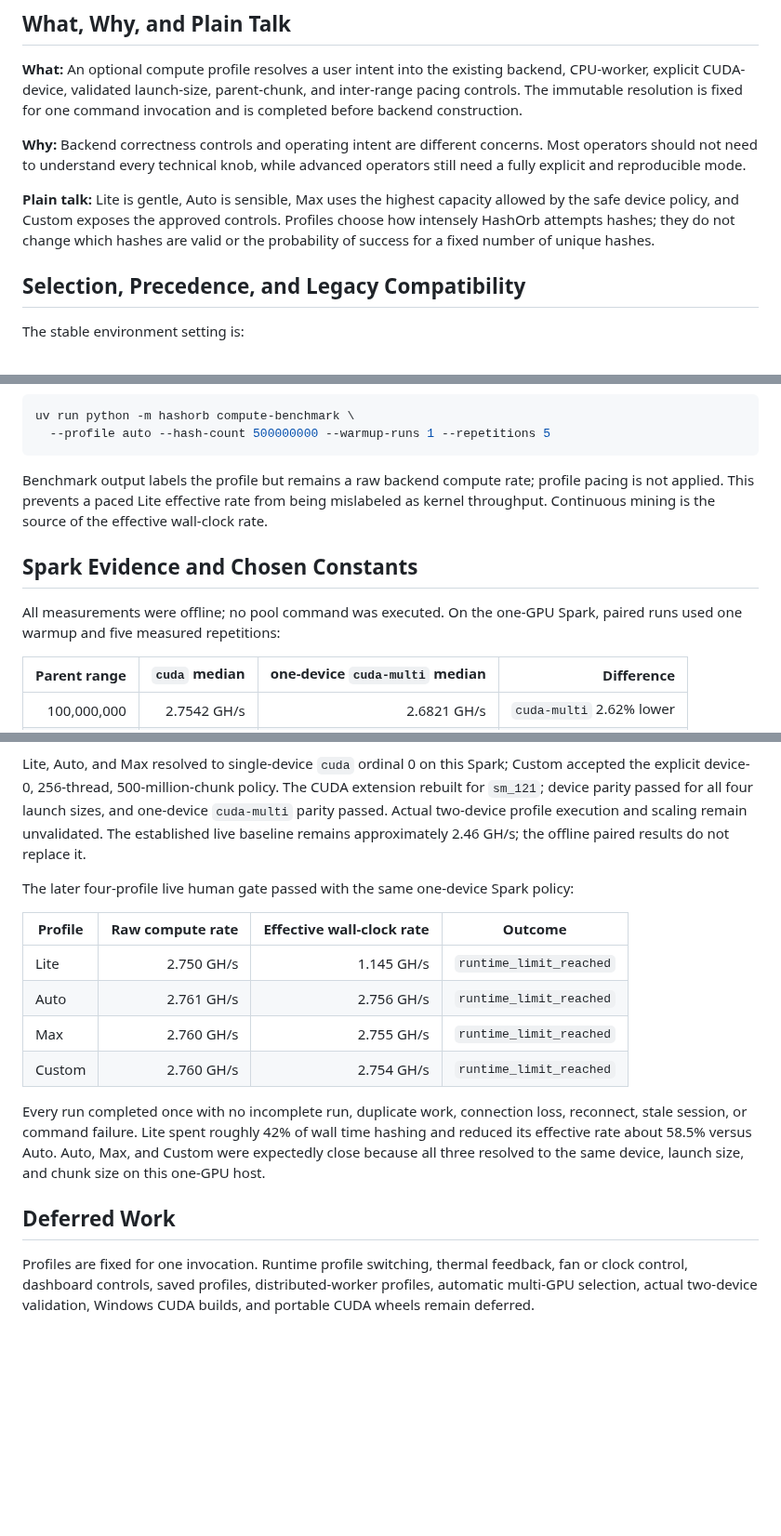
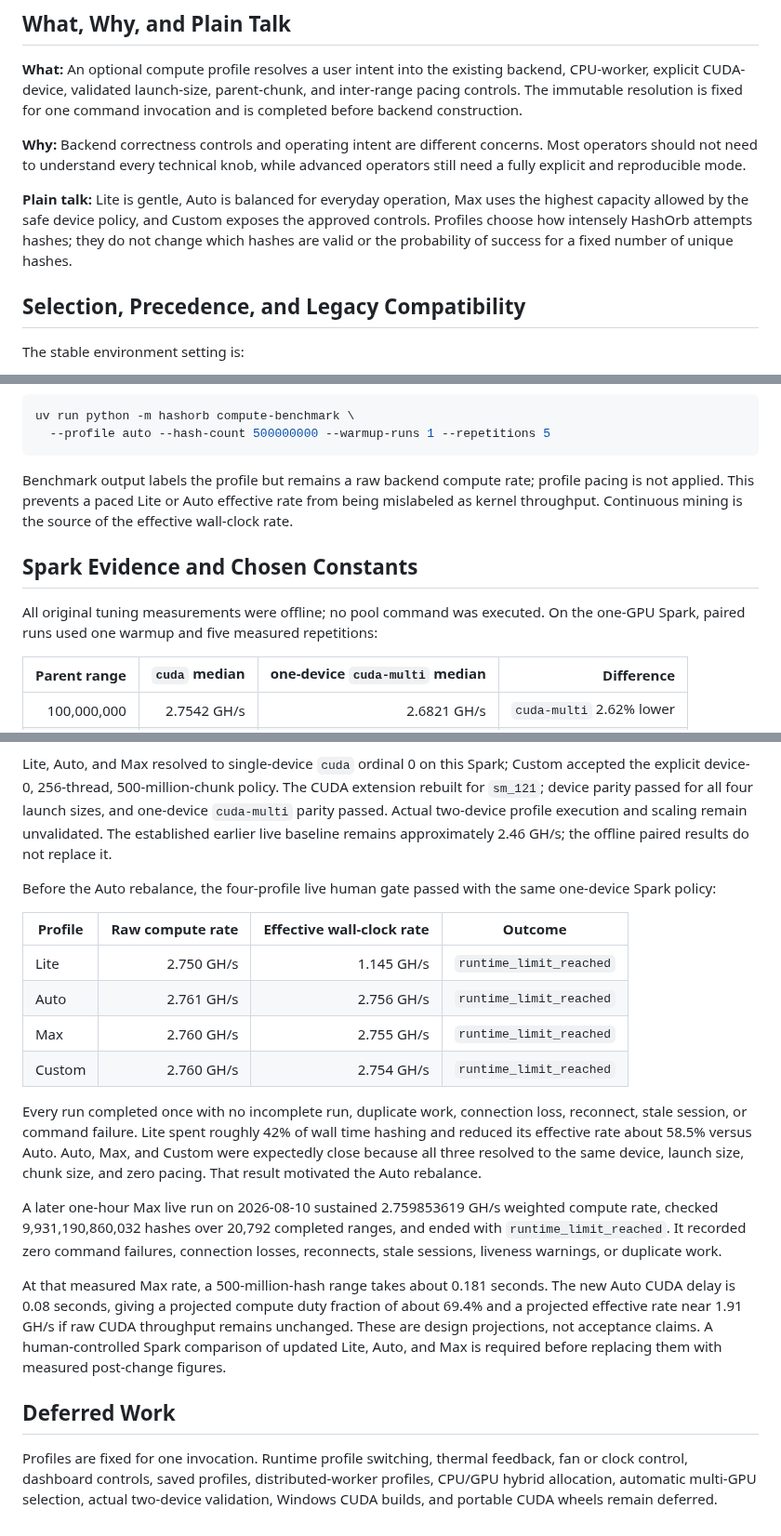
Before and after one commit to enzotrout/hashorb, a Markdown page: docs/12-performance-profiles.md, 3 parts joined by grey strips. Shown at 93% size. Drawn GitHub-style; blank space fills up the shorter version.

Commit message:
docs(profile): document balanced auto pacing

````diff
--- a/docs/12-performance-profiles.md
+++ b/docs/12-performance-profiles.md
@@ -11,11 +11,11 @@ command invocation and is completed before backend construction.
 concerns. Most operators should not need to understand every technical knob,
 while advanced operators still need a fully explicit and reproducible mode.
 
-**Plain talk:** Lite is gentle, Auto is sensible, Max uses the highest capacity
-allowed by the safe device policy, and Custom exposes the approved controls.
-Profiles choose how intensely HashOrb attempts hashes; they do not change
-which hashes are valid or the probability of success for a fixed number of
-unique hashes.
+**Plain talk:** Lite is gentle, Auto is balanced for everyday operation, Max
+uses the highest capacity allowed by the safe device policy, and Custom exposes
+the approved controls. Profiles choose how intensely HashOrb attempts hashes;
+they do not change which hashes are valid or the probability of success for a
+fixed number of unique hashes.
 
 ## Selection, Precedence, and Legacy Compatibility
 
@@ -125,14 +134,14 @@ uv run python -m hashorb compute-benchmark \
 ```
 
 Benchmark output labels the profile but remains a raw backend compute rate;
-profile pacing is not applied. This prevents a paced Lite effective rate from
-being mislabeled as kernel throughput. Continuous mining is the source of the
-effective wall-clock rate.
+profile pacing is not applied. This prevents a paced Lite or Auto effective rate
+from being mislabeled as kernel throughput. Continuous mining is the source of
+the effective wall-clock rate.
 
 ## Spark Evidence and Chosen Constants
 
-All measurements were offline; no pool command was executed. On the one-GPU
-Spark, paired runs used one warmup and five measured repetitions:
+All original tuning measurements were offline; no pool command was executed.
+On the one-GPU Spark, paired runs used one warmup and five measured repetitions:
 
 | Parent range | `cuda` median | one-device `cuda-multi` median | Difference |
 | ---: | ---: | ---: | ---: |
@@ -157,11 +166,12 @@ Lite, Auto, and Max resolved to single-device `cuda` ordinal 0 on this Spark;
 Custom accepted the explicit device-0, 256-thread, 500-million-chunk policy.
 The CUDA extension rebuilt for `sm_121`; device parity passed for all four
 launch sizes, and one-device `cuda-multi` parity passed. Actual two-device
-profile execution and scaling remain unvalidated. The established live baseline
-remains approximately 2.46 GH/s; the offline paired results do not replace it.
+profile execution and scaling remain unvalidated. The established earlier live
+baseline remains approximately 2.46 GH/s; the offline paired results do not
+replace it.
 
-The later four-profile live human gate passed with the same one-device Spark
-policy:
+Before the Auto rebalance, the four-profile live human gate passed with the same
+one-device Spark policy:
 
 | Profile | Raw compute rate | Effective wall-clock rate | Outcome |
 | --- | ---: | ---: | --- |
@@ -174,11 +184,26 @@ Every run completed once with no incomplete run, duplicate work, connection
 loss, reconnect, stale session, or command failure. Lite spent roughly 42% of
 wall time hashing and reduced its effective rate about 58.5% versus Auto.
 Auto, Max, and Custom were expectedly close because all three resolved to the
-same device, launch size, and chunk size on this one-GPU host.
+same device, launch size, chunk size, and zero pacing. That result motivated the
+Auto rebalance.
+
+A later one-hour Max live run on 2026-08-10 sustained 2.759853619 GH/s weighted
+compute rate, checked 9,931,190,860,032 hashes over 20,792 completed ranges, and
+ended with `runtime_limit_reached`. It recorded zero command failures,
+connection losses, reconnects, stale sessions, liveness warnings, or duplicate
+work.
+
+At that measured Max rate, a 500-million-hash range takes about 0.181 seconds.
+The new Auto CUDA delay is 0.08 seconds, giving a projected compute duty fraction
+of about 69.4% and a projected effective rate near 1.91 GH/s if raw CUDA
+throughput remains unchanged. These are design projections, not acceptance
+claims. A human-controlled Spark comparison of updated Lite, Auto, and Max is
+required before replacing them with measured post-change figures.
 
 ## Deferred Work
 
 Profiles are fixed for one invocation. Runtime profile switching, thermal
 feedback, fan or clock control, dashboard controls, saved profiles,
-distributed-worker profiles, automatic multi-GPU selection, actual two-device
-validation, Windows CUDA builds, and portable CUDA wheels remain deferred.
+distributed-worker profiles, CPU/GPU hybrid allocation, automatic multi-GPU
+selection, actual two-device validation, Windows CUDA builds, and portable CUDA
+wheels remain deferred.
````
Also changed, not shown: other parts of docs/12-performance-profiles.md (+13 -4 lines).
